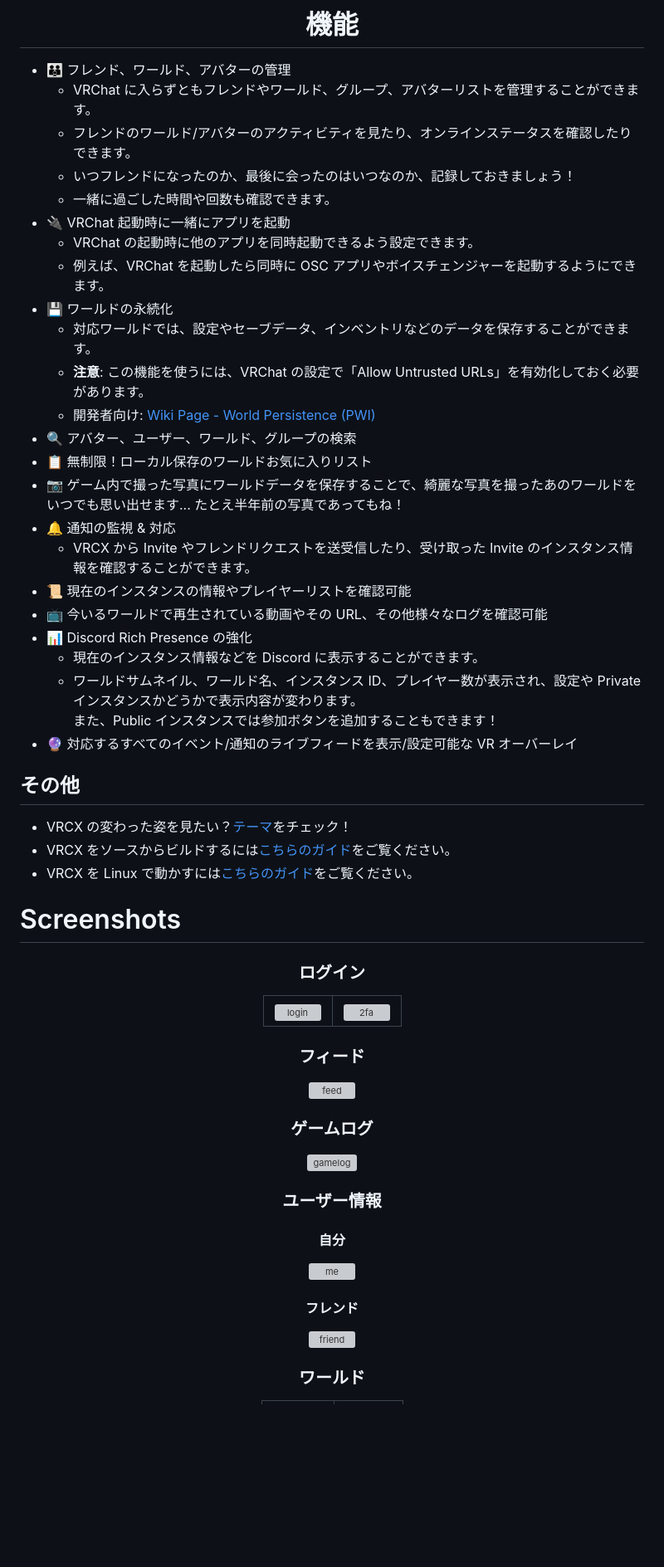
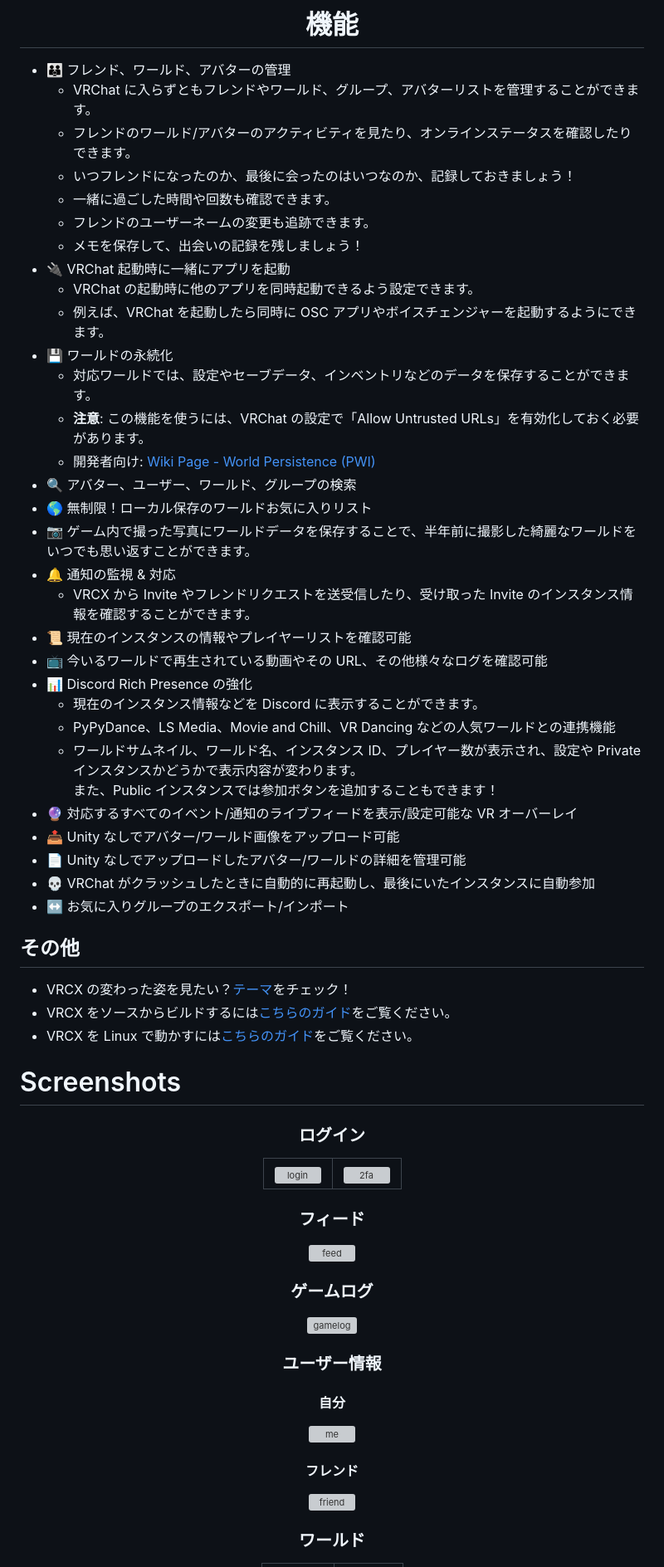
Before and after one commit to james-coder/VRCX, a Markdown page: README.jp.md, the part around the change printed below. Shown: that part at 83% size. Drawn GitHub-style; blank space fills up the shorter version; grey boxes are pictures that could not be loaded.

Commit message:
Update JP README (#614)
* fix: :memo: update readme

* fix: :memo: 絵文字を更新

* fix: :recycle: 画像をgithub-production-user-assetのものに変更

```diff
--- a/README.jp.md
+++ b/README.jp.md
@@ -27,6 +27,8 @@ VRCX は VRChat のアシスタント/コンパニオンアプリケーション
   - フレンドのワールド/アバターのアクティビティを見たり、オンラインステータスを確認したりできます。
   - いつフレンドになったのか、最後に会ったのはいつなのか、記録しておきましょう！
   - 一緒に過ごした時間や回数も確認できます。
+  - フレンドのユーザーネームの変更も追跡できます。
+  - メモを保存して、出会いの記録を残しましょう！
 - :electric_plug: VRChat 起動時に一緒にアプリを起動
   - VRChat の起動時に他のアプリを同時起動できるよう設定できます。
   - 例えば、VRChat を起動したら同時に OSC アプリやボイスチェンジャーを起動するようにできます。
@@ -35,17 +37,22 @@ VRCX は VRChat のアシスタント/コンパニオンアプリケーション
   - **注意**: この機能を使うには、VRChat の設定で「Allow Untrusted URLs」を有効化しておく必要があります。
   - 開発者向け: [Wiki Page - World Persistence (PWI)](<https://github.com/vrcx-team/VRCX/wiki/World-Persistence-(PWI)>)
 - :mag: アバター、ユーザー、ワールド、グループの検索
-- :clipboard: 無制限！ローカル保存のワールドお気に入りリスト
-- :camera: ゲーム内で撮った写真にワールドデータを保存することで、綺麗な写真を撮ったあのワールドをいつでも思い出せます... たとえ半年前の写真であってもね！
+- :earth_americas: 無制限！ローカル保存のワールドお気に入りリスト
+- :camera: ゲーム内で撮った写真にワールドデータを保存することで、半年前に撮影した綺麗なワールドをいつでも思い返すことができます。
 - :bell: 通知の監視 & 対応
   - VRCX から Invite やフレンドリクエストを送受信したり、受け取った Invite のインスタンス情報を確認することができます。
 - :scroll: 現在のインスタンスの情報やプレイヤーリストを確認可能
 - :tv: 今いるワールドで再生されている動画やその URL、その他様々なログを確認可能
 - :bar_chart: Discord Rich Presence の強化
   - 現在のインスタンス情報などを Discord に表示することができます。
+  - PyPyDance、LS Media、Movie and Chill、VR Dancing などの人気ワールドとの連携機能
   - ワールドサムネイル、ワールド名、インスタンス ID、プレイヤー数が表示され、設定や Private インスタンスかどうかで表示内容が変わります。
     また、Public インスタンスでは参加ボタンを追加することもできます！
 - :crystal_ball: 対応するすべてのイベント/通知のライブフィードを表示/設定可能な VR オーバーレイ
+- :outbox_tray: Unity なしでアバター/ワールド画像をアップロード可能
+- :page_facing_up: Unity なしでアップロードしたアバター/ワールドの詳細を管理可能
+- :skull: VRChat がクラッシュしたときに自動的に再起動し、最後にいたインスタンスに自動参加
+- :left_right_arrow: お気に入りグループのエクスポート/インポート
 
 ## その他
 
```
Also changed, not shown: other parts of README.jp.md (+13 -13 lines).
